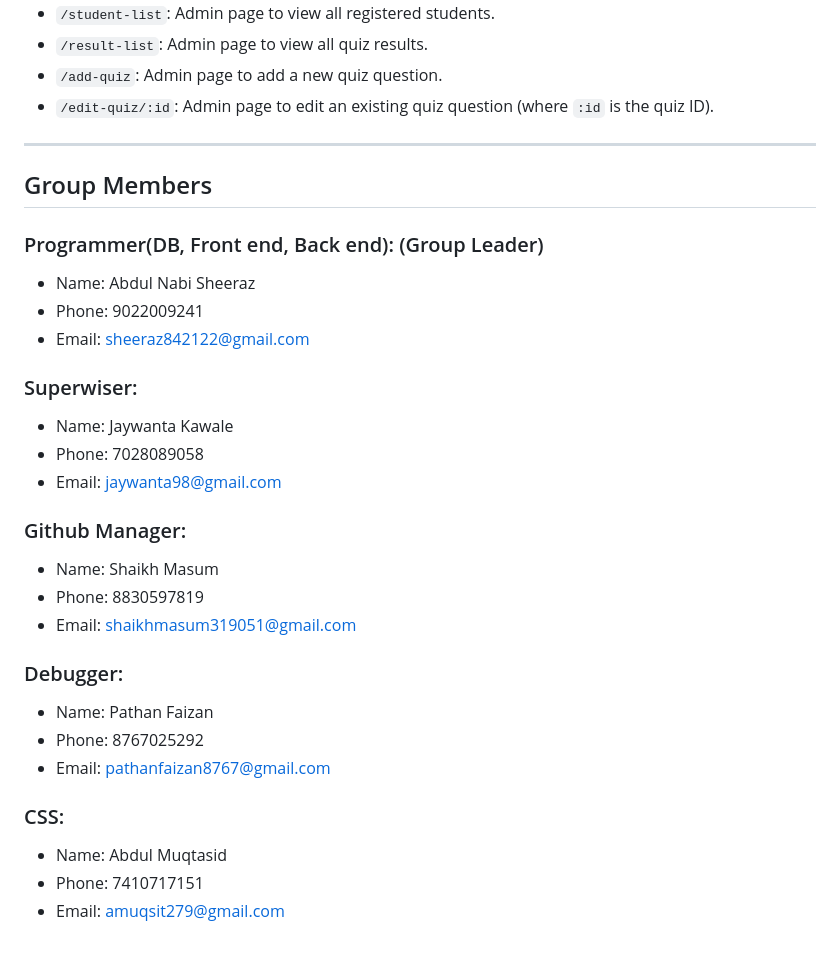
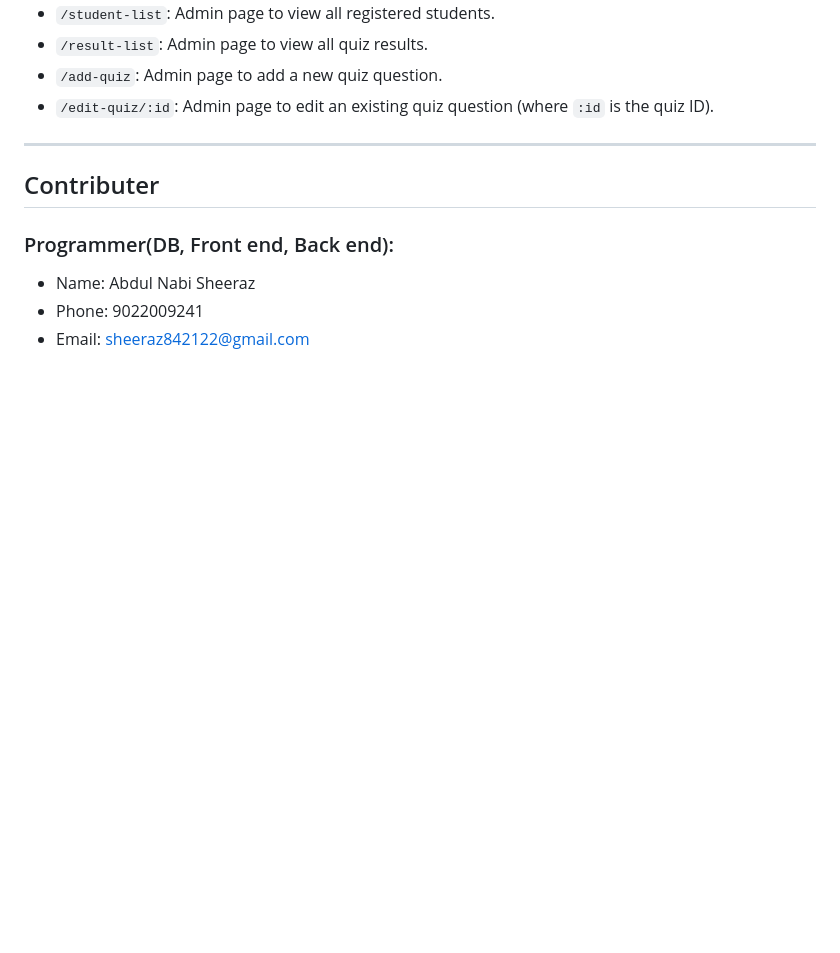
Before and after one commit to Sheeraz-bit/Angular-Quiz-App, a Markdown page: README.md, the part around the change. GitHub-like rendering; blank space fills up the shorter version.

Commit message:
Update group members section to contributor format

```diff
--- a/README.md
+++ b/README.md
@@ -130,33 +130,9 @@ The Angular frontend defines the following main routes:
 
 ---
 
-## Group Members
-### Programmer(DB, Front end, Back end): (Group Leader)
+## Contributer
+### Programmer(DB, Front end, Back end):
 
 - Name: Abdul Nabi Sheeraz
 - Phone: 9022009241
 - Email: sheeraz842122@gmail.com
-
-### Superwiser:
-
-- Name: Jaywanta Kawale
-- Phone: 7028089058
-- Email: jaywanta98@gmail.com
-
-### Github Manager:
-
-- Name: Shaikh Masum
-- Phone: 8830597819
-- Email: shaikhmasum319051@gmail.com
-
-### Debugger:
-
-- Name: Pathan Faizan
-- Phone: 8767025292
-- Email: pathanfaizan8767@gmail.com
-
-### CSS:
-
-- Name: Abdul Muqtasid
-- Phone: 7410717151
-- Email: amuqsit279@gmail.com
```
